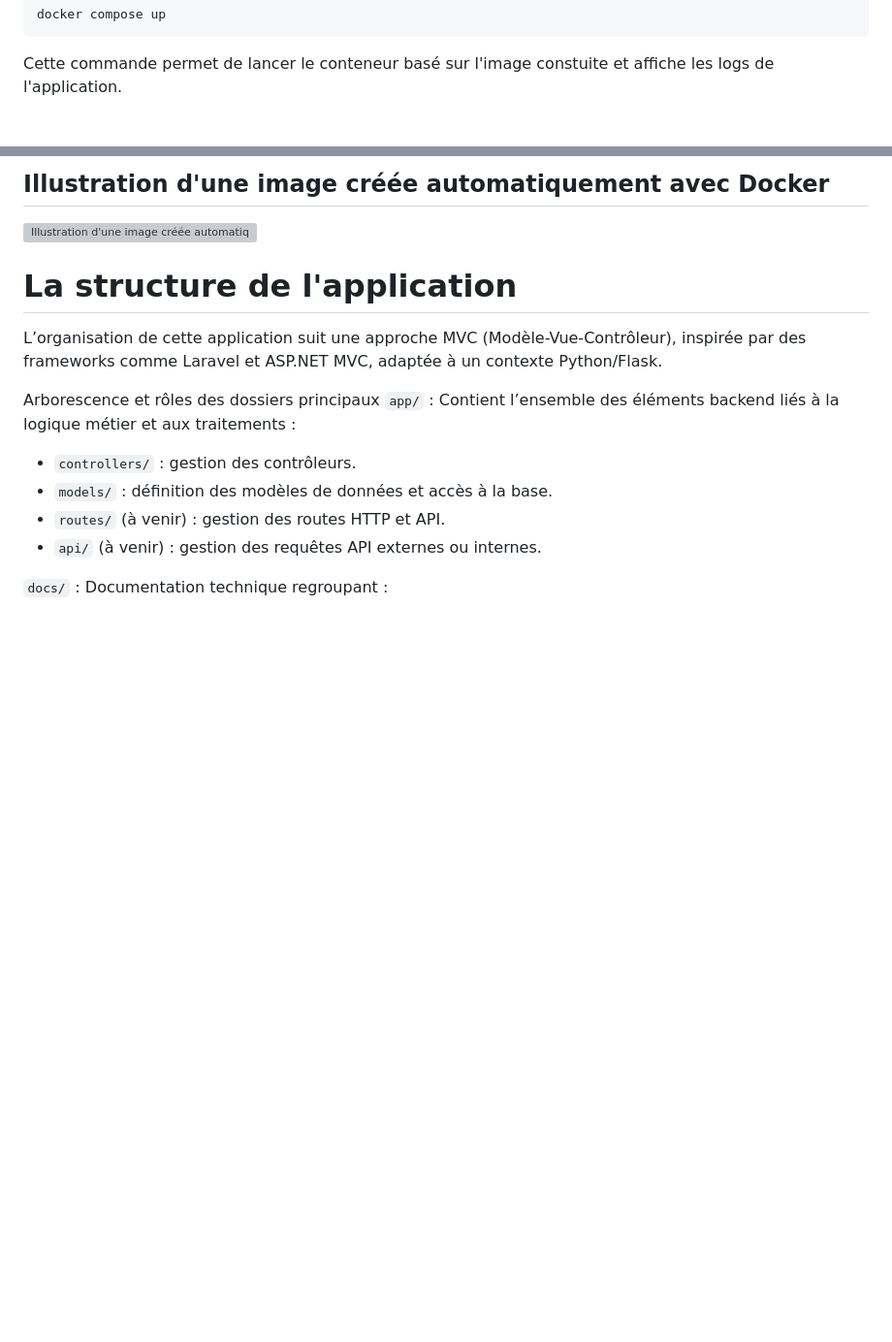
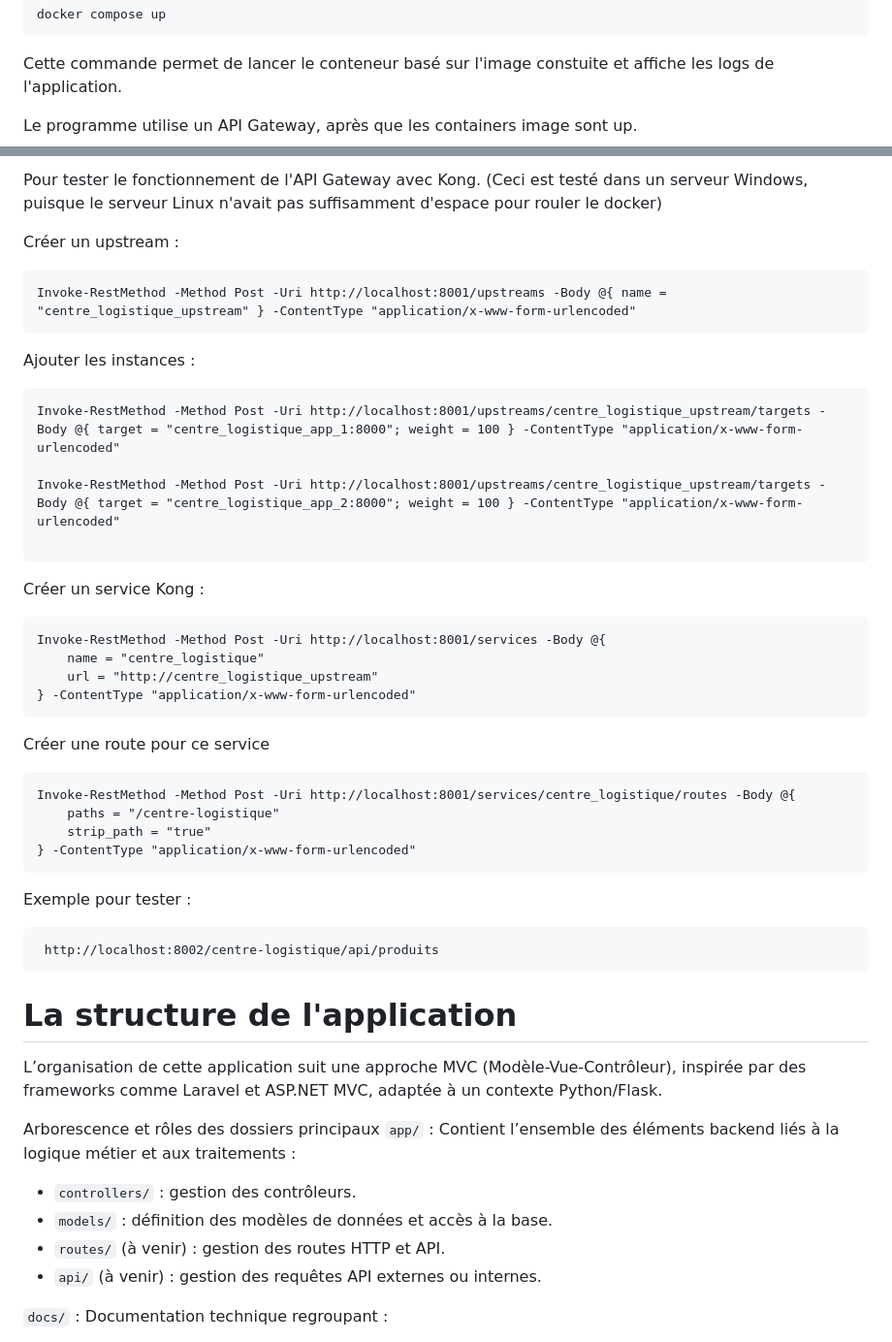
Before and after one commit to Barlow-Personal-Git/Projet_LOG430, a Markdown page: README.md, 2 parts joined by grey strips. Shown: that part at 97% size. Rendered like a GitHub page; blank space fills up the shorter version; grey boxes are pictures that could not be loaded.

````diff
--- a/README.md
+++ b/README.md
@@ -103,4 +115,5 @@ docker compose up
 ```
 Cette commande permet de lancer le conteneur basé sur l'image constuite et affiche les logs de l'application.
 
+Le programme utilise un API Gateway, après que les containers image sont up.
 
@@ -109,6 +120,41 @@ Cette commande permet de lancer le conteneur basé sur l'image constuite et affi
 
-## Illustration d'une image créée automatiquement avec Docker
-![Illustration d'une image créée automatiquement avec Docker](images/image.png)
+Pour tester le fonctionnement de l'API Gateway avec Kong. (Ceci est testé dans un serveur Windows, puisque le serveur Linux n'avait pas suffisamment d'espace pour rouler le docker)
+
+Créer un upstream :
+
+```
+Invoke-RestMethod -Method Post -Uri http://localhost:8001/upstreams -Body @{ name = "centre_logistique_upstream" } -ContentType "application/x-www-form-urlencoded"
+```
+
+Ajouter les instances :
+```
+Invoke-RestMethod -Method Post -Uri http://localhost:8001/upstreams/centre_logistique_upstream/targets -Body @{ target = "centre_logistique_app_1:8000"; weight = 100 } -ContentType "application/x-www-form-urlencoded"
+
+Invoke-RestMethod -Method Post -Uri http://localhost:8001/upstreams/centre_logistique_upstream/targets -Body @{ target = "centre_logistique_app_2:8000"; weight = 100 } -ContentType "application/x-www-form-urlencoded"
+
+```
+
+Créer un service Kong :
+```
+Invoke-RestMethod -Method Post -Uri http://localhost:8001/services -Body @{
+    name = "centre_logistique"
+    url = "http://centre_logistique_upstream"
+} -ContentType "application/x-www-form-urlencoded"
+```
+
+Créer une route pour ce service
+```
+Invoke-RestMethod -Method Post -Uri http://localhost:8001/services/centre_logistique/routes -Body @{
+    paths = "/centre-logistique"
+    strip_path = "true"
+} -ContentType "application/x-www-form-urlencoded"
+```
+
+Exemple pour tester :
+```
+ http://localhost:8002/centre-logistique/api/produits
+```
+
 
 # La structure de l'application
 
````
Also changed, not shown: other parts of README.md (+13 -10 lines), docs/ARC42/Ancien_Rapport_final_etape_1.md (+1 -1 lines).
